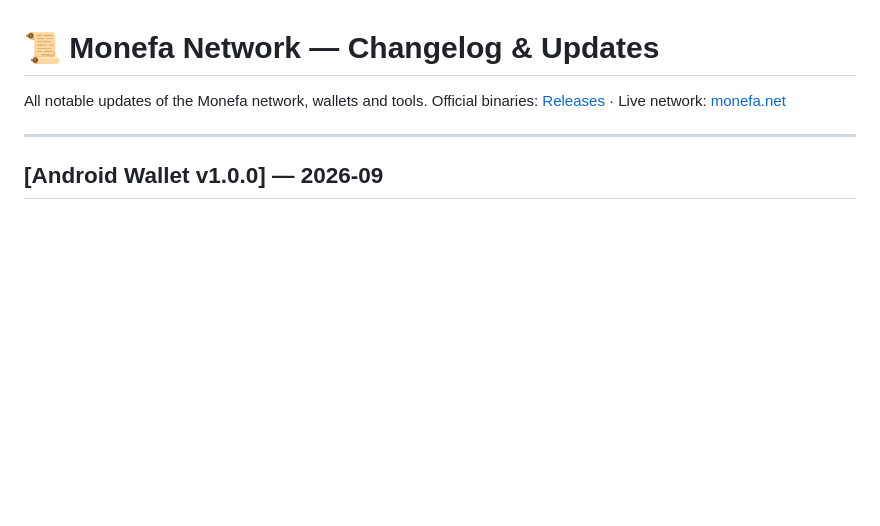
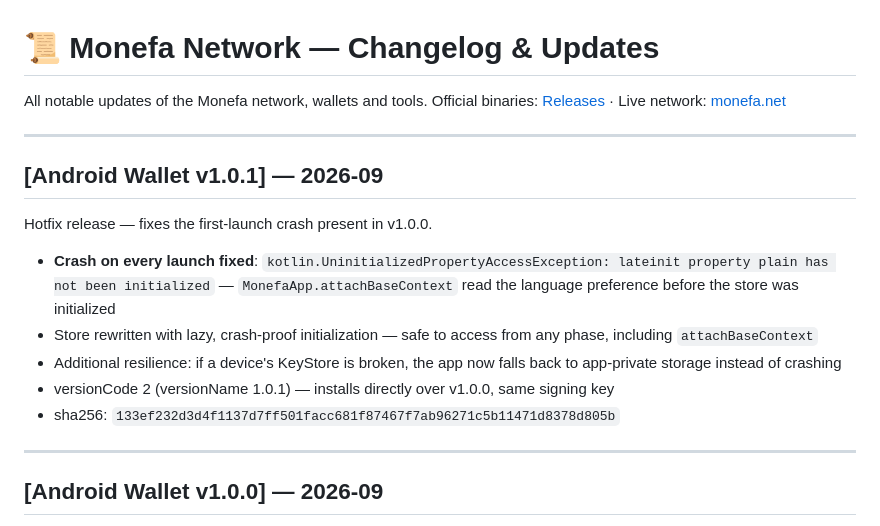
Before and after one commit to monefanetwork/Monefa, a Markdown page: CHANGELOG.md, the part around the change. GitHub-like rendering; blank space fills up the shorter version.

Commit message:
changelog: Android Wallet v1.0.1 hotfix entry

```diff
--- a/CHANGELOG.md
+++ b/CHANGELOG.md
@@ -2,6 +2,18 @@
 
 All notable updates of the Monefa network, wallets and tools.
 Official binaries: [Releases](../../releases) · Live network: [monefa.net](https://monefa.net)
+
+---
+
+## [Android Wallet v1.0.1] — 2026-09
+
+Hotfix release — fixes the first-launch crash present in v1.0.0.
+
+- **Crash on every launch fixed**: `kotlin.UninitializedPropertyAccessException: lateinit property plain has not been initialized` — `MonefaApp.attachBaseContext` read the language preference before the store was initialized
+- Store rewritten with lazy, crash-proof initialization — safe to access from any phase, including `attachBaseContext`
+- Additional resilience: if a device's KeyStore is broken, the app now falls back to app-private storage instead of crashing
+- versionCode 2 (versionName 1.0.1) — installs directly over v1.0.0, same signing key
+- sha256: `133ef232d3d4f1137d7ff501facc681f87467f7ab96271c5b11471d8378d805b`
 
 ---
 
```
